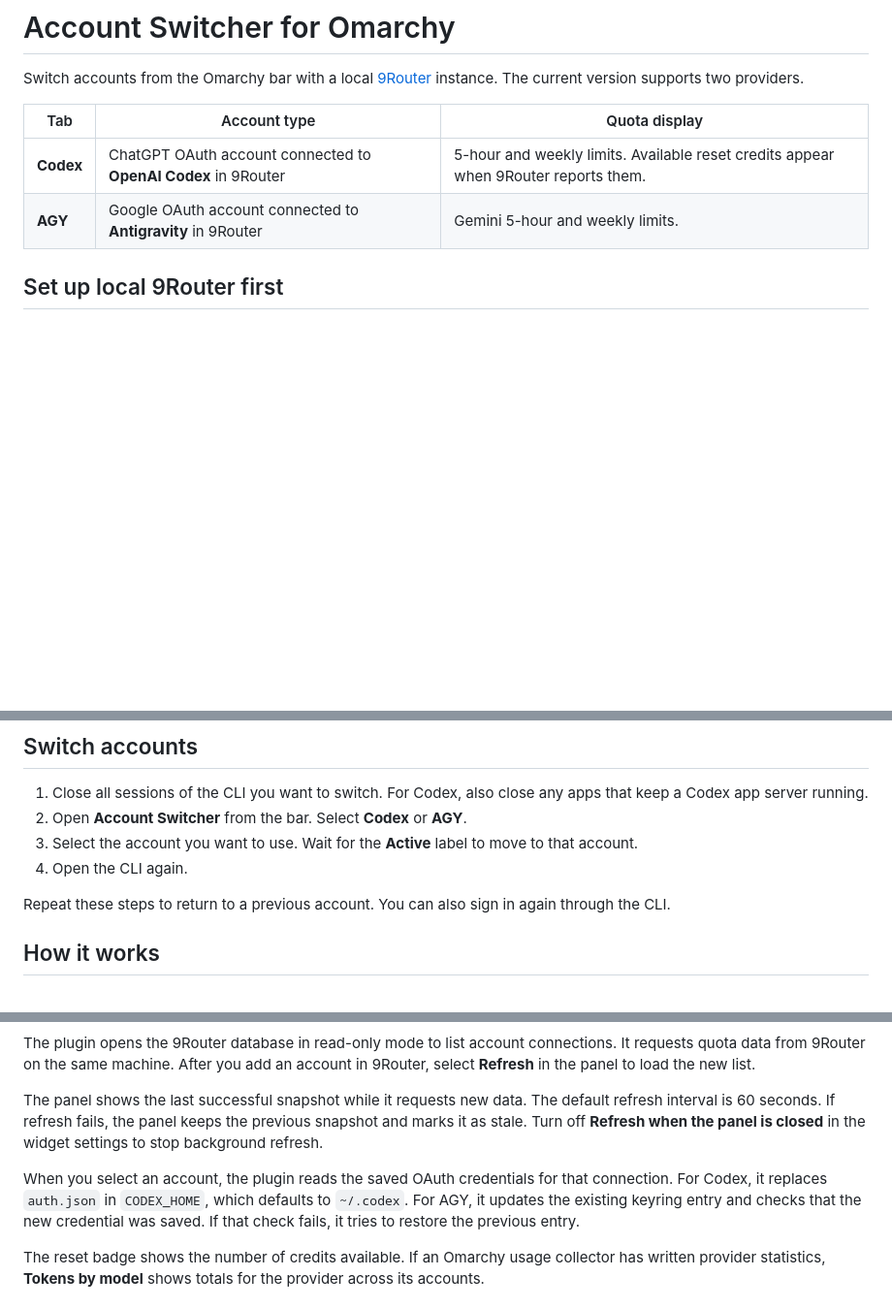
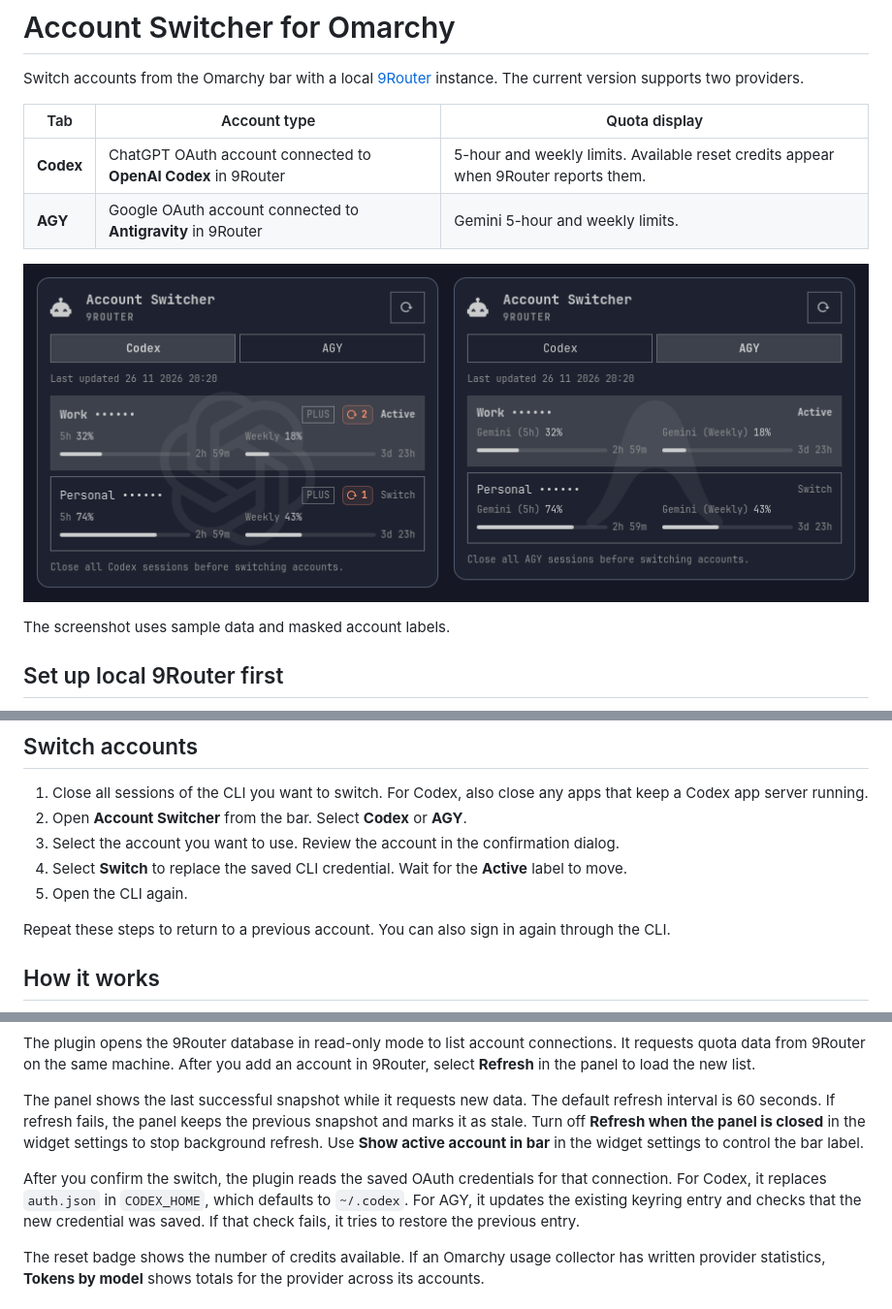
Before and after one commit to anstlichstudent/agents-account-switcher, a Markdown page: README.md, 3 parts joined by grey strips. Shown at 97% size. GitHub-like rendering; pictures changed too: assets/account-switcher-preview.png (added); blank space fills up the shorter version.

Commit message:
Confirm account switches and add a redacted preview

```diff
--- a/README.md
+++ b/README.md
@@ -6,6 +6,10 @@ Switch accounts from the Omarchy bar with a local [9Router](https://github.com/d
 | --- | --- | --- |
 | **Codex** | ChatGPT OAuth account connected to **OpenAI Codex** in 9Router | 5-hour and weekly limits. Available reset credits appear when 9Router reports them. |
 | **AGY** | Google OAuth account connected to **Antigravity** in 9Router | Gemini 5-hour and weekly limits. |
+
+![Account Switcher with Codex and AGY quotas and masked account labels](assets/account-switcher-preview.png)
+
+The screenshot uses sample data and masked account labels.
 
 ## Set up local 9Router first
 
@@ -35,8 +39,9 @@ omarchy plugin enable agent-tools.account-switcher right
 
 1. Close all sessions of the CLI you want to switch. For Codex, also close any apps that keep a Codex app server running.
 2. Open **Account Switcher** from the bar. Select **Codex** or **AGY**.
-3. Select the account you want to use. Wait for the **Active** label to move to that account.
-4. Open the CLI again.
+3. Select the account you want to use. Review the account in the confirmation dialog.
+4. Select **Switch** to replace the saved CLI credential. Wait for the **Active** label to move.
+5. Open the CLI again.
 
 Repeat these steps to return to a previous account. You can also sign in again through the CLI.
 
@@ -55,9 +60,9 @@ flowchart TD
 
 The plugin opens the 9Router database in read-only mode to list account connections. It requests quota data from 9Router on the same machine. After you add an account in 9Router, select **Refresh** in the panel to load the new list.
 
-The panel shows the last successful snapshot while it requests new data. The default refresh interval is 60 seconds. If refresh fails, the panel keeps the previous snapshot and marks it as stale. Turn off **Refresh when the panel is closed** in the widget settings to stop background refresh.
+The panel shows the last successful snapshot while it requests new data. The default refresh interval is 60 seconds. If refresh fails, the panel keeps the previous snapshot and marks it as stale. Turn off **Refresh when the panel is closed** in the widget settings to stop background refresh. Use **Show active account in bar** in the widget settings to control the bar label.
 
-When you select an account, the plugin reads the saved OAuth credentials for that connection. For Codex, it replaces `auth.json` in `CODEX_HOME`, which defaults to `~/.codex`. For AGY, it updates the existing keyring entry and checks that the new credential was saved. If that check fails, it tries to restore the previous entry.
+After you confirm the switch, the plugin reads the saved OAuth credentials for that connection. For Codex, it replaces `auth.json` in `CODEX_HOME`, which defaults to `~/.codex`. For AGY, it updates the existing keyring entry and checks that the new credential was saved. If that check fails, it tries to restore the previous entry.
 
 The reset badge shows the number of credits available. If an Omarchy usage collector has written provider statistics, **Tokens by model** shows totals for the provider across its accounts.
 
```
Also changed, not shown: other parts of README.md (+2 -2 lines), 3 other files.
